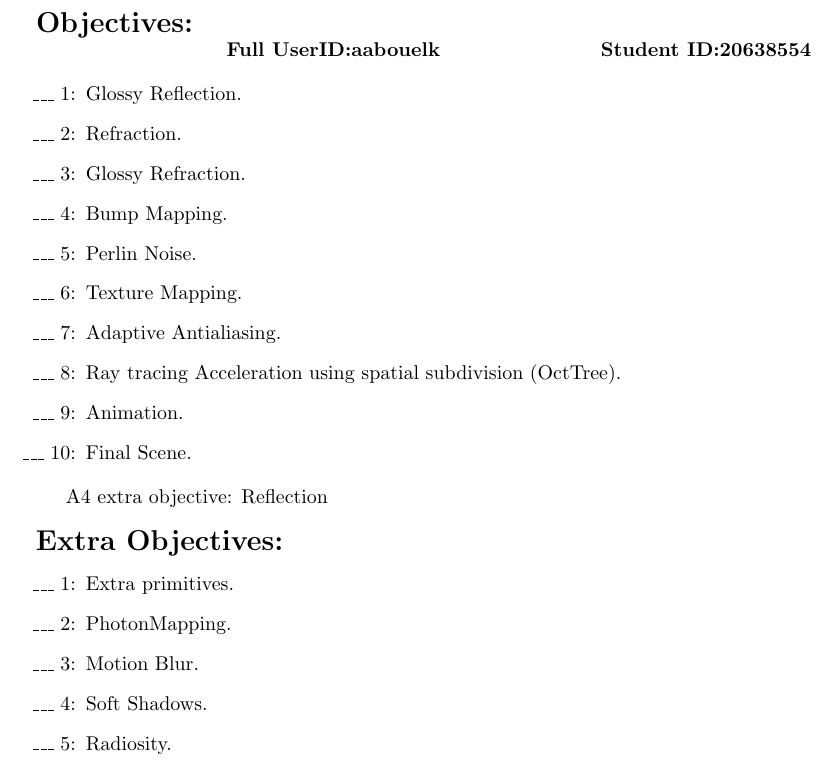
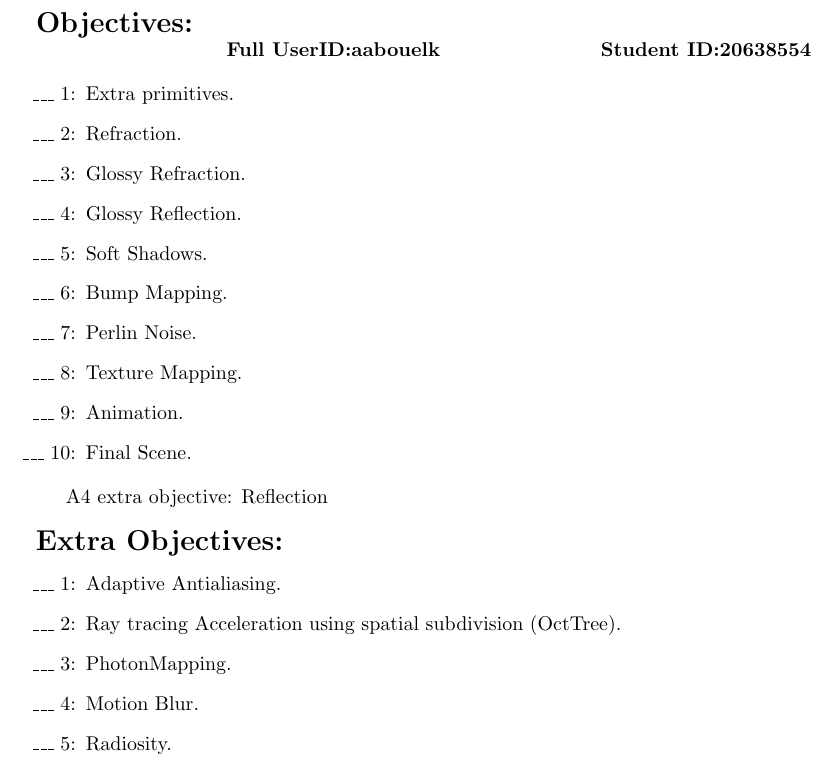
Before and after one commit to abouelkhair5/CS488-Final-Project, a LaTeX document (Proposal/proposal.tex): part of page 4 of 4, cut so that both start at the same text. Compiled offline with pdfLaTeX.

Commit message:
updated objective list again to make it safer

```diff
--- a/Proposal/proposal.tex
+++ b/Proposal/proposal.tex
@@ -98,21 +98,21 @@ User ID: aabouelk
 {\hfill{\bf Full UserID:aabouelk}\hfill{\bf Student ID:20638554}\hfill}
 
 \begin{enumerate}
-     \item[\_\_\_ 1:]  Glossy Reflection.
+     \item[\_\_\_ 1:]  Extra primitives.
 
      \item[\_\_\_ 2:]  Refraction.
 
      \item[\_\_\_ 3:]  Glossy Refraction.
 
-     \item[\_\_\_ 4:]  Bump Mapping.
+     \item[\_\_\_ 4:]  Glossy Reflection.
 
-     \item[\_\_\_ 5:]  Perlin Noise.
+     \item[\_\_\_ 5:]  Soft Shadows.
 
-     \item[\_\_\_ 6:]  Texture Mapping.
+     \item[\_\_\_ 6:]  Bump Mapping.
 
-     \item[\_\_\_ 7:]  Adaptive Antialiasing.
+     \item[\_\_\_ 7:]  Perlin Noise.
 
-     \item[\_\_\_ 8:]  Ray tracing Acceleration using spatial subdivision (OctTree).
+     \item[\_\_\_ 8:]  Texture Mapping.
 
      \item[\_\_\_ 9:]  Animation.
 
@@ -125,13 +125,13 @@ User ID: aabouelk
 
  \noindent{\Large\bf Extra Objectives:}
  \begin{enumerate}
-     \item[\_\_\_ 1:]  Extra primitives.
+     \item[\_\_\_ 1:]  Adaptive Antialiasing.
 
-     \item[\_\_\_ 2:]  PhotonMapping.
+     \item[\_\_\_ 2:]  Ray tracing Acceleration using spatial subdivision (OctTree).
 
-     \item[\_\_\_ 3:]  Motion Blur.
+     \item[\_\_\_ 3:]  PhotonMapping.
 
-     \item[\_\_\_ 4:]  Soft Shadows.
+     \item[\_\_\_ 4:]  Motion Blur.
 
      \item[\_\_\_ 5:]  Radiosity.
 \end{enumerate}
```
Also changed, not shown: Proposal/proposal.pdf.
